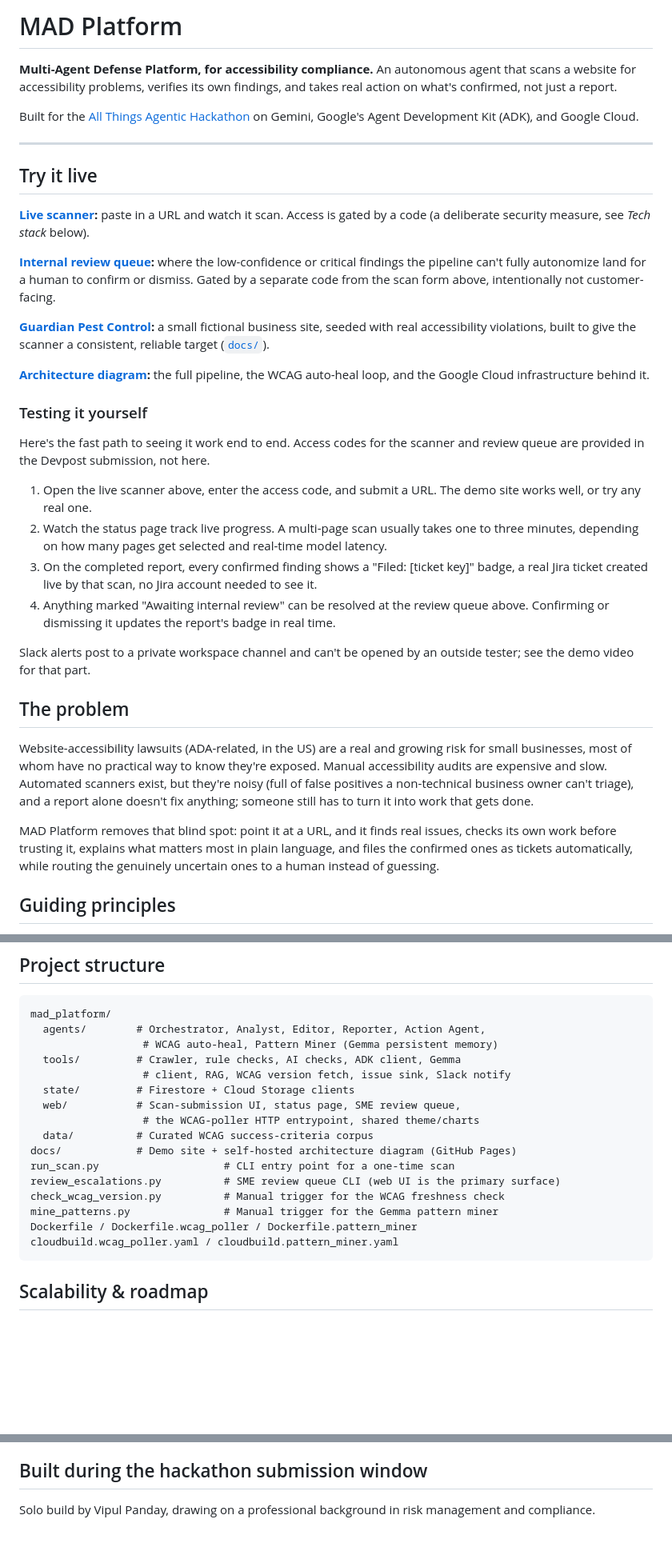
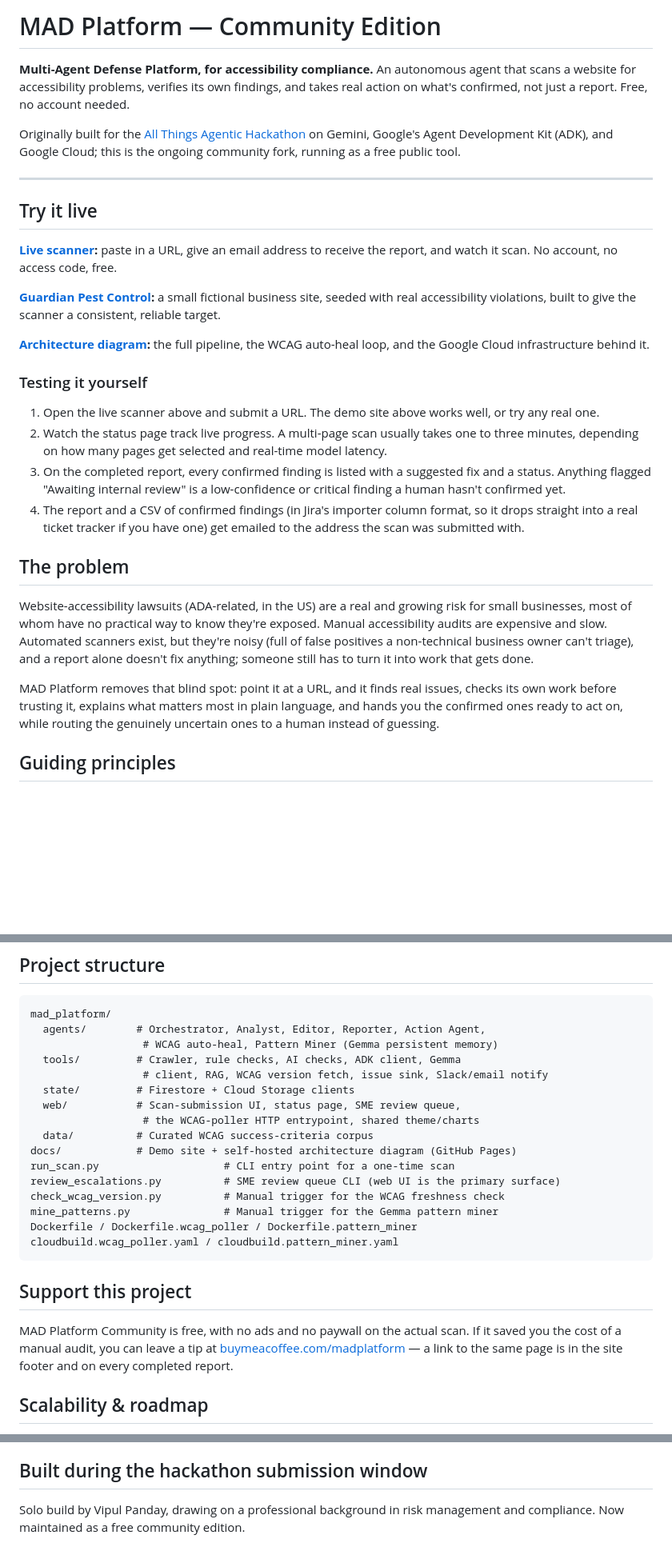
Before and after one commit to pandayv/mad-platform-community, a Markdown page: README.md, 3 parts joined by grey strips. Shown at 80% size. GitHub-like rendering; blank space fills up the shorter version.

````diff
--- a/README.md
+++ b/README.md
@@ -1,54 +1,44 @@
-# MAD Platform
+# MAD Platform — Community Edition
 
 **Multi-Agent Defense Platform, for accessibility compliance.** An
 autonomous agent that scans a website for accessibility problems,
 verifies its own findings, and takes real action on what's confirmed, not
-just a report.
+just a report. Free, no account needed.
 
-Built for the [All Things Agentic Hackathon](https://allthingsagentichackathon.devpost.com/)
-on Gemini, Google's Agent Development Kit (ADK), and Google Cloud.
+Originally built for the [All Things Agentic Hackathon](https://allthingsagentichackathon.devpost.com/)
+on Gemini, Google's Agent Development Kit (ADK), and Google Cloud; this is
+the ongoing community fork, running as a free public tool.
 
 ---
 
 ## Try it live
 
-**[Live scanner](https://scan-onboarding-803013053073.us-central1.run.app):**
-paste in a URL and watch it scan. Access is gated by a code (a
-deliberate security measure, see *Tech stack* below).
+**[Live scanner](https://scan-onboarding-531805458979.us-central1.run.app):**
+paste in a URL, give an email address to receive the report, and watch it
+scan. No account, no access code, free.
 
-**[Internal review queue](https://scan-onboarding-803013053073.us-central1.run.app/review):**
-where the low-confidence or critical findings the pipeline can't fully
-autonomize land for a human to confirm or dismiss. Gated by a separate
-code from the scan form above, intentionally not customer-facing.
+**[Guardian Pest Control](https://pandayv.github.io/mad-platform-community/):**
+a small fictional business site, seeded with real accessibility
+violations, built to give the scanner a consistent, reliable target.
 
-**[Guardian Pest Control](https://pandayv.github.io/mad-platform/):** a
-small fictional business site, seeded with real accessibility violations,
-built to give the scanner a consistent, reliable target ([`docs/`](docs/)).
-
-**[Architecture diagram](https://pandayv.github.io/mad-platform/architecture.html):**
+**[Architecture diagram](https://pandayv.github.io/mad-platform-community/architecture.html):**
 the full pipeline, the WCAG auto-heal loop, and the Google Cloud
 infrastructure behind it.
 
 ### Testing it yourself
 
-Here's the fast path to seeing it work end to end. Access codes for the
-scanner and review queue are provided in the Devpost submission, not
-here.
-
-1. Open the live scanner above, enter the access code, and submit a
-   URL. The demo site works well, or try any real one.
+1. Open the live scanner above and submit a URL. The demo site above
+   works well, or try any real one.
 2. Watch the status page track live progress. A multi-page scan usually
    takes one to three minutes, depending on how many pages get selected
    and real-time model latency.
-3. On the completed report, every confirmed finding shows a
-   "Filed: [ticket key]" badge, a real Jira ticket created live by that
-   scan, no Jira account needed to see it.
-4. Anything marked "Awaiting internal review" can be resolved at the
-   review queue above. Confirming or dismissing it updates the report's
-   badge in real time.
-
-Slack alerts post to a private workspace channel and can't be opened by
-an outside tester; see the demo video for that part.
+3. On the completed report, every confirmed finding is listed with a
+   suggested fix and a status. Anything flagged "Awaiting internal
+   review" is a low-confidence or critical finding a human hasn't
+   confirmed yet.
+4. The report and a CSV of confirmed findings (in Jira's importer column
+   format, so it drops straight into a real ticket tracker if you have
+   one) get emailed to the address the scan was submitted with.
 
 ## The problem
 
@@ -61,7 +51,7 @@ anything; someone still has to turn it into work that gets done.
 
 MAD Platform removes that blind spot: point it at a URL, and it finds real
 issues, checks its own work before trusting it, explains what matters most
-in plain language, and files the confirmed ones as tickets automatically,
+in plain language, and hands you the confirmed ones ready to act on,
 while routing the genuinely uncertain ones to a human instead of guessing.
 
 ## Guiding principles
@@ -440,7 +443,7 @@ mad_platform/
   agents/        # Orchestrator, Analyst, Editor, Reporter, Action Agent,
                   # WCAG auto-heal, Pattern Miner (Gemma persistent memory)
   tools/         # Crawler, rule checks, AI checks, ADK client, Gemma
-                  # client, RAG, WCAG version fetch, issue sink, Slack notify
+                  # client, RAG, WCAG version fetch, issue sink, Slack/email notify
   state/         # Firestore + Cloud Storage clients
   web/           # Scan-submission UI, status page, SME review queue,
                   # the WCAG-poller HTTP entrypoint, shared theme/charts
@@ -453,6 +456,14 @@ mine_patterns.py               # Manual trigger for the Gemma pattern miner
 Dockerfile / Dockerfile.wcag_poller / Dockerfile.pattern_miner
 cloudbuild.wcag_poller.yaml / cloudbuild.pattern_miner.yaml
 ```
+
+## Support this project
+
+MAD Platform Community is free, with no ads and no paywall on the actual
+scan. If it saved you the cost of a manual audit, you can leave a tip at
+[buymeacoffee.com/madplatform](https://buymeacoffee.com/madplatform) — a
+link to the same page is in the site footer and on every completed
+report.
 
 ## Scalability & roadmap
 
@@ -475,4 +486,4 @@ re-escalate identically on every future run.
 ## Built during the hackathon submission window
 
 Solo build by Vipul Panday, drawing on a professional background in risk
-management and compliance.
+management and compliance. Now maintained as a free community edition.
````
Also changed, not shown: other parts of README.md (+72 -59 lines), assets/screenshot-completed.png, assets/screenshot-homepage-hero.png (added), assets/screenshot-how-we-compare.png (added), assets/screenshot-progress.png, docs/architecture-diagram.png (deleted), 4 other files.
